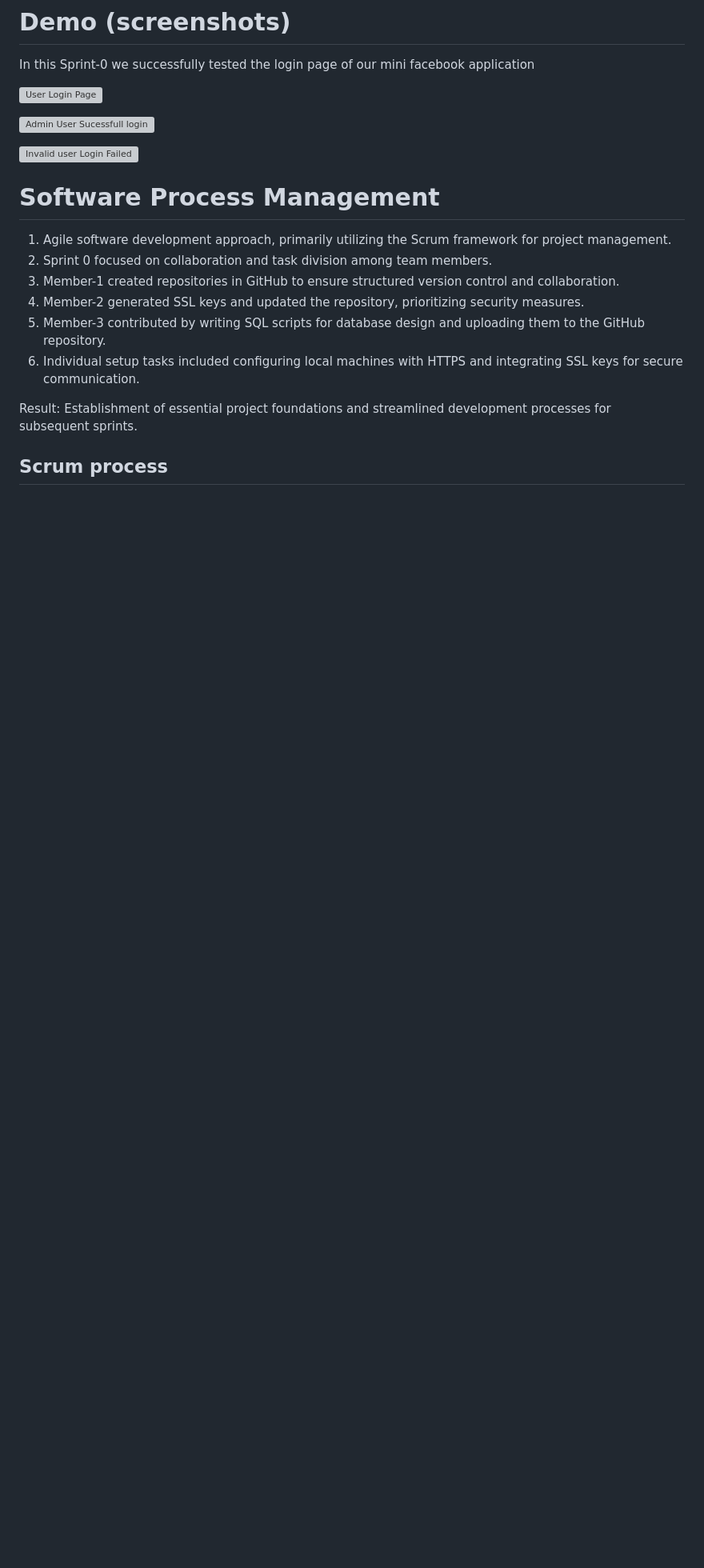
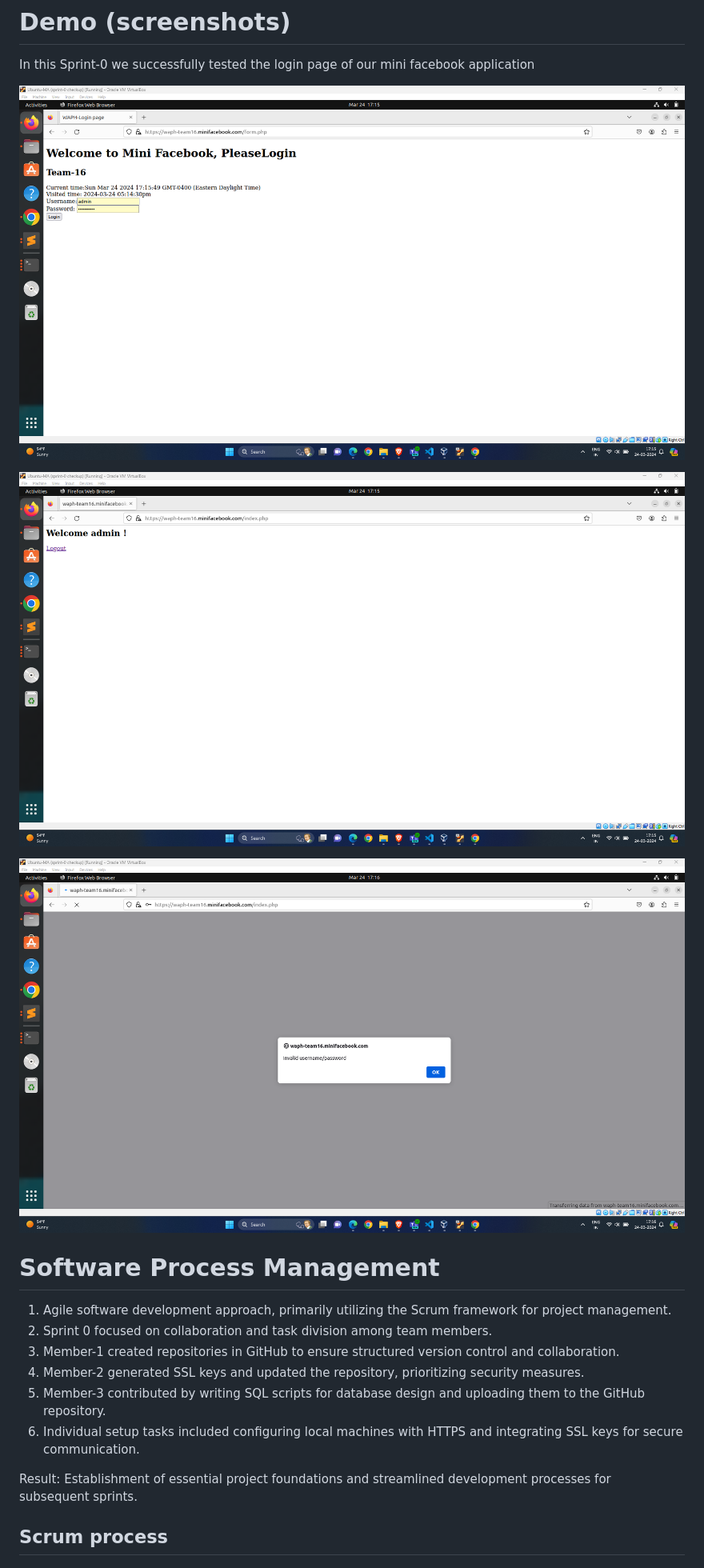
Before and after one commit to waph-team16/waph-teamproject, a Markdown page: README.md, the part around one of its changes. Shown at 80% size. Rendered like a GitHub page; blank space fills up the shorter version; grey boxes are pictures that could not be loaded.

```diff
--- a/README.md
+++ b/README.md
@@ -149,11 +149,11 @@ _Include a brief explanation of your implementation and the security aspects bas
 
 In this Sprint-0 we successfully tested the login page of our mini facebook application
 
-![User Login Page](images/loginform.jpg)
+![User Login Page](images/loginform.png)
 
-![Admin User Sucessfull login](images/loginsuccess.jpg)
+![Admin User Sucessfull login](images/loginsuccess.png)
 
-![Invalid user Login Failed](images/invaliduserattempt.jpg)
+![Invalid user Login Failed](images/invaliduserattempt.png)
 
 # Software Process Management
 
```
Also changed, not shown: other parts of README.md (+5 -5 lines).
